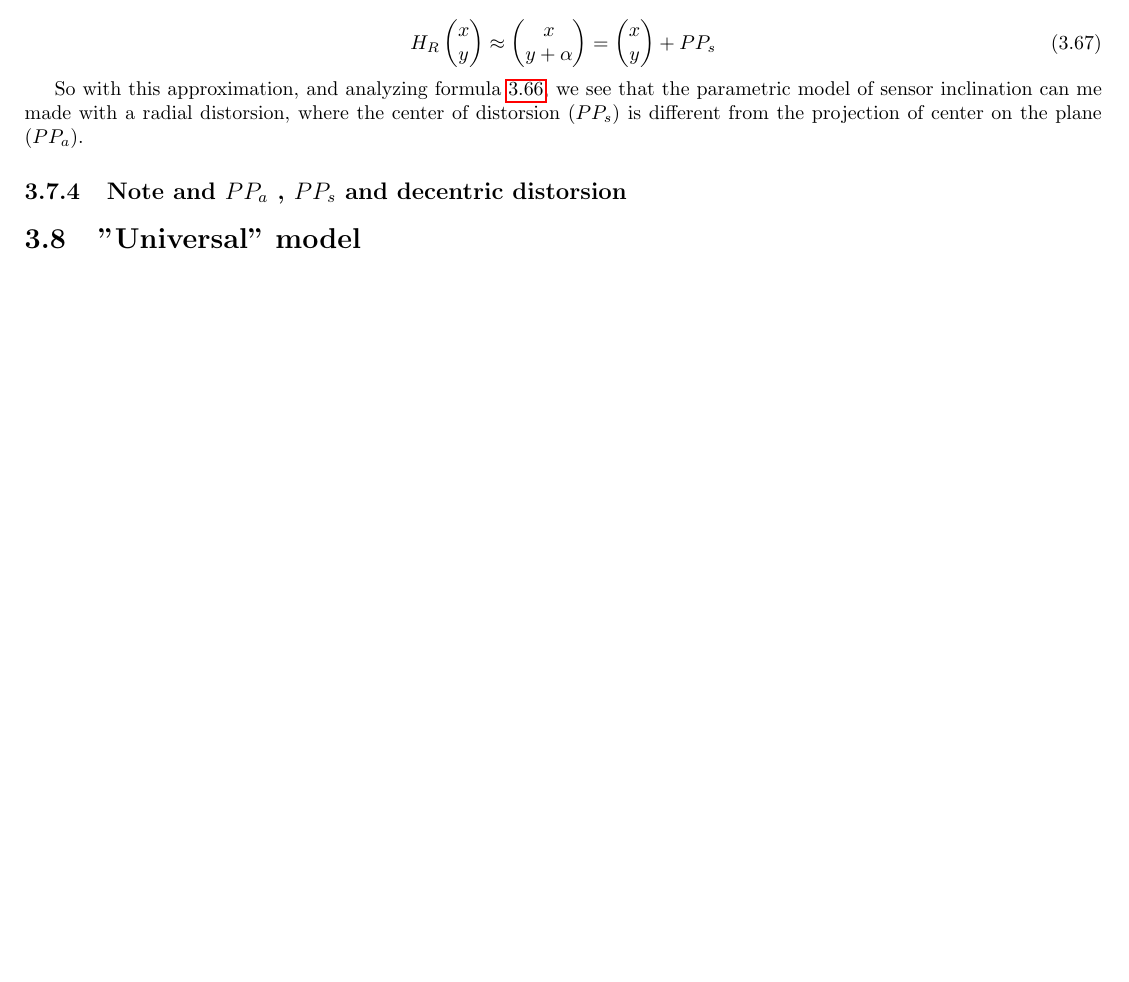
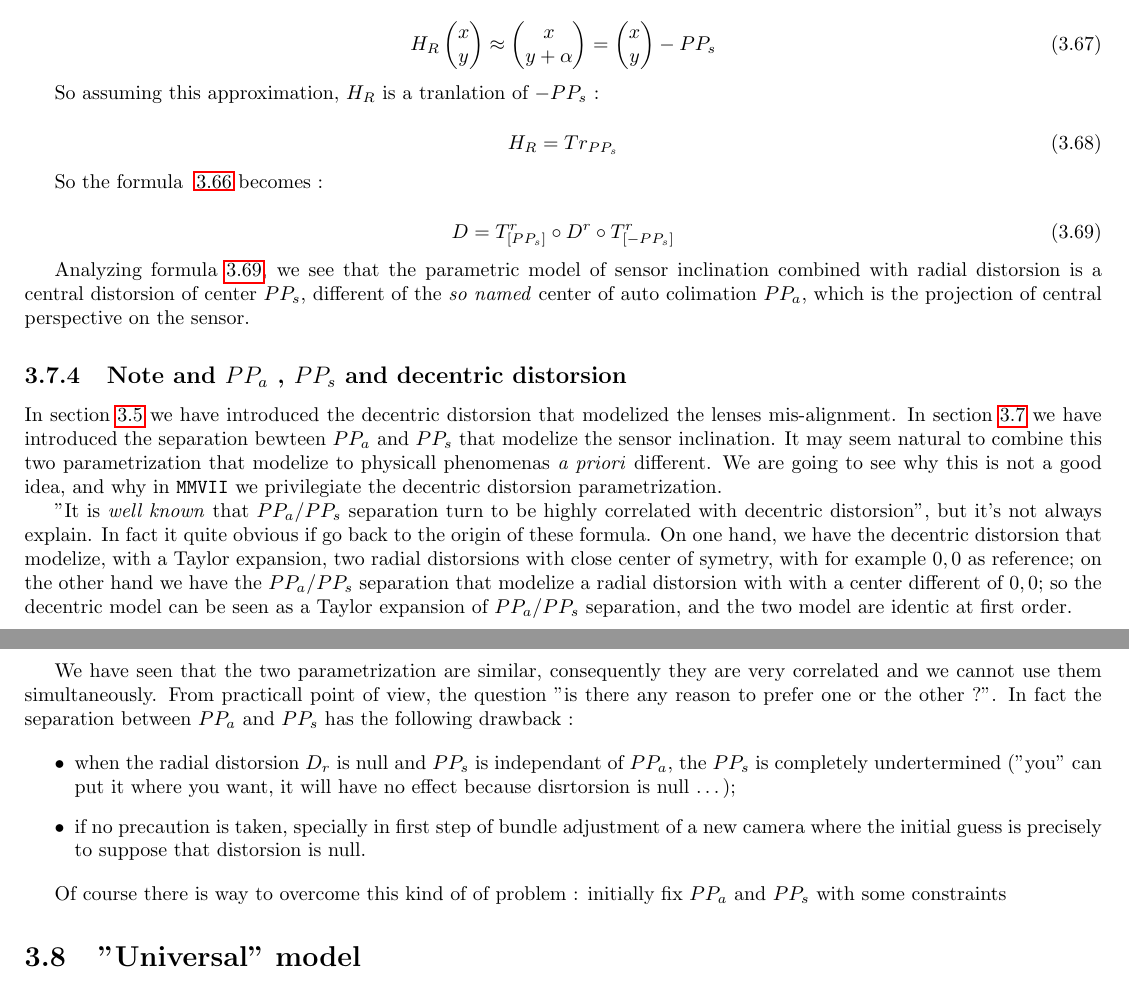
Before and after one commit to micmac-V2/MMVII, a LaTeX thesis (Doc/Doc2007_a5.tex, which reads Doc/Methods/PerspCamModelization.tex): part of page 71 of 190 before the commit and two parts of pages 71 and 72 of 190 after it, the two joined at a grey line, cut so that both start at the same text, the shorter picture padded with empty space. Compiled offline with pdfLaTeX.

Commit message:
Dooc:w:w

```diff
--- a/Doc/Methods/PerspCamModelization.tex
+++ b/Doc/Methods/PerspCamModelization.tex
@@ -1339,18 +1340,69 @@ So we have :
 
 \begin{equation}
 	H_{R}\begin{pmatrix} x \\ y \end{pmatrix}  \approx \begin{pmatrix} x \\ y  +\alpha \end{pmatrix}
-		= \begin{pmatrix} x \\ y  \end{pmatrix} + PP_s
+		= \begin{pmatrix} x \\ y  \end{pmatrix} - PP_s
 \end{equation}
 
-So with this approximation, and analyzing formula~\ref{HDH}, we see
-that the parametric model of sensor inclination can me made with
-a radial distorsion, where the center of distorsion ($PP_s$) is different from
-the projection of center on the plane ($PP_a$).
+So assuming this approximation,  $H_{R}$ is a tranlation of $ - PP_s$ :
+
+\begin{equation}
+	H_{R} = Tr_{PP_s}
+\end{equation}
+
+So the formula ~\ref{HDH} becomes :
+
+\begin{equation}
+	D =    T^r_{[PP_s]}  \circ  D^r \circ  T^r_{[-PP_s]} \label{TDT}
+\end{equation}
+
+Analyzing formula~\ref{TDT}, we see
+that the parametric model of sensor inclination  combined with radial distorsion
+is a central distorsion of center $PP_s$, different of the \emph{so named}
+center of auto colimation $PP_a$, which is the projection of central perspective on the sensor.
 
 
 %-----------------------------------------------------
 \subsection{Note and $PP_a$ , $PP_s$ and decentric distorsion}
 \label{PPA:PPS:DEC}
+
+In section~\ref{DecMod} we have introduced the decentric distorsion that
+modelized the lenses mis-alignment.  In  section~\ref{SenIncl}
+we have introduced the separation bewteen $PP_a$ and $PP_s$ that modelize
+the sensor inclination.  It may seem natural to combine this two
+parametrization that modelize to physicall phenomenas \emph{a priori}
+different. We are going to see why this is not a good idea, and why in
+{\tt MMVII} we privilegiate the decentric distorsion parametrization.
+
+"It is \emph{well known} that  $PP_a/PP_s$ separation turn to be highly
+correlated with decentric distorsion", but it's not always explain. In fact
+it quite obvious if go back to the origin of these formula.  On one hand, we have
+the decentric distorsion that modelize, with a Taylor expansion, two radial distorsions
+with close center of symetry, with for example $0,0$ as reference;
+on the other hand we have the $PP_a/PP_s$ separation that modelize
+a radial distorsion with with a center different of $0,0$; so the decentric model
+can be seen as a Taylor expansion of $PP_a/PP_s$  separation, and the two model
+are identic at first order.
+
+
+We have seen that the two parametrization are similar, consequently they are
+very correlated and we cannot use them simultaneously. From practicall point of view,
+the question "is there any reason to prefer one or the other ?".
+In fact the separation between $PP_a$ and $PP_s$ has the following drawback :
+
+\begin{itemize}
+   \item when the radial distorsion $D_r$ is null and $PP_s$ is independant of $PP_a$, the
+         $PP_s$ is completely undertermined ("you" can put it where you want, it will have no
+         effect because disrtorsion is null \dots);
+
+   \item  if no precaution is taken, specially in first step of bundle adjustment
+          of a new camera where the initial guess is precisely to suppose that distorsion
+          is null.
+\end{itemize}
+
+Of course there is way to overcome this kind of of problem :
+initially fix $PP_a$ and $PP_s$ with some constraints
+
+
 
 %-----------------------------------------------------
 %-----------------------------------------------------
```
Also changed, not shown: Doc/Methods/PerspCamModelization.tex (7 more changed lines).
